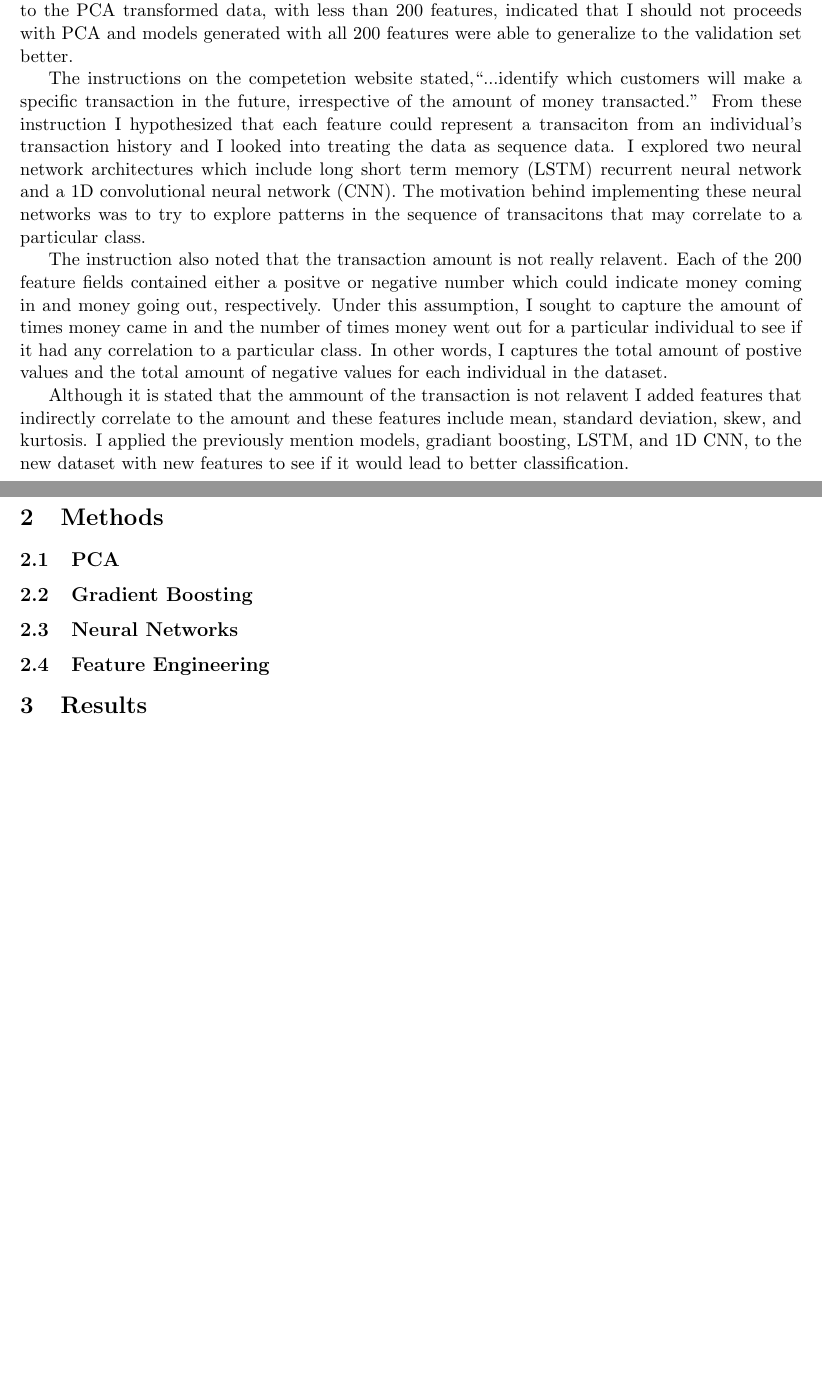
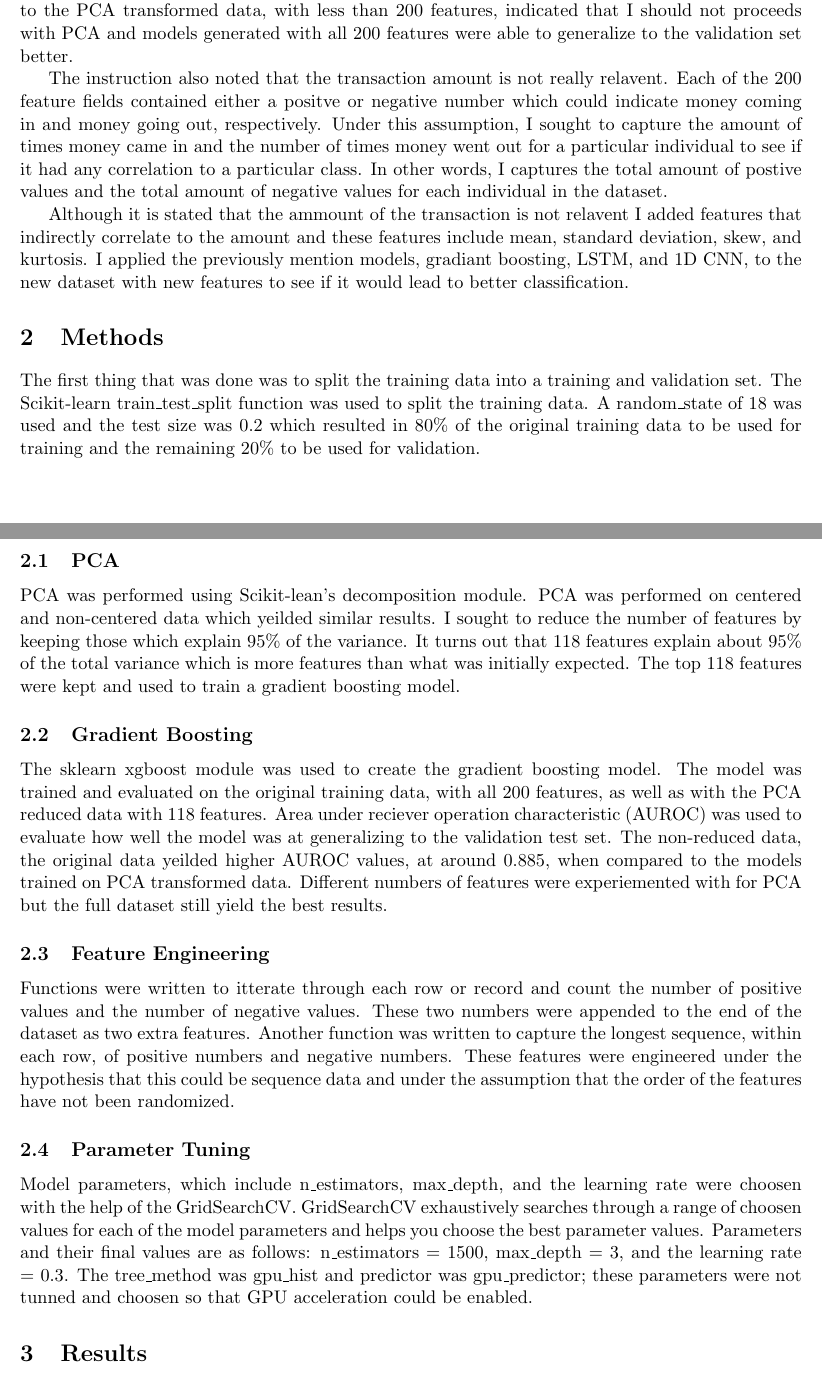
Before and after one commit to LambertLeong/machine_learning_grad, a LaTeX problem sheet (hw3/hw03.tex): two parts of pages 1 and 2 of 2 before the commit and two parts of pages 1 and 2 of 3 after it, joined at a grey line, cut so that both start at the same text, the shorter picture padded with empty space. Compiled offline with pdfLaTeX.

```diff
--- a/hw3/hw03.tex
+++ b/hw3/hw03.tex
@@ -59,6 +84,7 @@
 proceeds with PCA and models generated with all 200 features were able to
 generalize to the validation set better.
 
+\iffalse
 % Noticed the data description said that amount is irrelavant
 % thought maybe we could view the data as sequence data
 %  - extract patterns in transaction histories
@@ -94,17 +121,59 @@
 features to see if it would lead to better classification.
 
 \section{Methods}
+The first thing that was done was to split the training data into a training and
+validation set.  The Scikit-learn train\_test\_split function was used to split
+the training data.  A random\_state of 18 was used and the test size was 0.2
+which resulted in 80\% of the original training data to be used for training and
+the remaining 20\% to be used for validation.
+
 \subsection{PCA}
 %PCA
 % - centered data
+PCA was performed using Scikit-lean's decomposition module.  PCA was performed
+on centered and non-centered data which yeilded similar results.  I sought to
+reduce the number of features by keeping those which explain 95\% of the
+variance.  It turns out that 118 features explain about 95\% of the total
+variance which is more features than what was initially expected.  The top 118
+features were kept and used to train a gradient boosting model.
 
 \subsection{Gradient Boosting}
 % XGBoost
 % - on pca and non pca data sets
+The sklearn xgboost module was used to create the gradient boosting model. The
+model was trained and evaluated on the original training data, with all 200
+features, as well as with the PCA reduced data with 118 features.  Area under
+reciever operation characteristic (AUROC) was used to evaluate how well the
+model was at generalizing to the validation test set.  The non-reduced data, the
+original data yeilded higher AUROC values, at around 0.885, when compared to the
+models trained on PCA transformed data.  Different numbers of features were
+experiemented with for PCA but the full dataset still yield the best results.
 
+\subsection{Feature Engineering}
+% XGBoost with new feat
+% - parameters tuning
+Functions were written to itterate through each row or record and count the
+number of positive values and the number of negative values.  These two numbers
+were appended to the end of the dataset as two extra features.  Another function
+was written to capture the longest sequence, within each row, of positive
+numbers and negative numbers.  These features were engineered under the
+hypothesis that this could be sequence data and under the assumption that the
+order of the features have not been randomized.
+
+\subsection{Parameter Tuning}
+Model parameters, which include n\_estimators, max\_depth, and the learning rate
+were choosen with the help of the GridSearchCV.  GridSearchCV exhaustively
+searches through a range of choosen values for each of the model parameters and
+helps you choose the best parameter values.  Parameters and their final values
+are as follows: n\_estimators = 1500, max\_depth = 3, and the learning rate =
+0.3. The tree\_method was gpu\_hist and predictor was gpu\_predictor; these
+parameters were not tunned and choosen so that GPU acceleration could be
+enabled.
+
+\iffalse
 \subsection{Neural Networks}
 % 1D CNN
 
 % LSTM
+\fi
 
-\subsection{Feature Engineering}
```
Also changed, not shown: hw3/hw03.pdf, hw3/long_neg_dist.png (added), hw3/long_pos_dist.png (added), hw3/neg_dist.png (added), hw3/pos_dist.png (added), hw3/hw03.tex (64 more changed lines), 2 other files.
